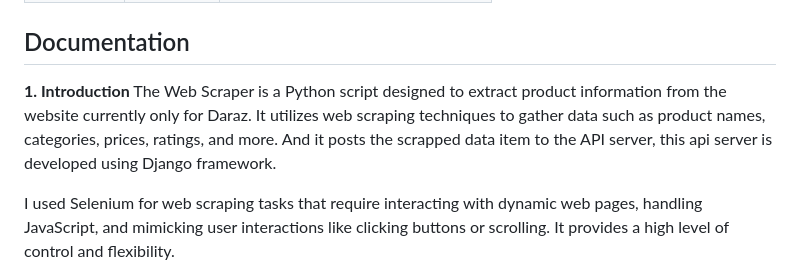
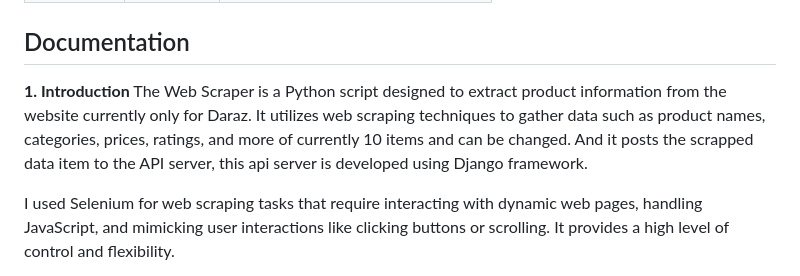
Before and after one commit to prathamshrestha/WebDataExplorer, a Markdown page: README.md, the part around the change printed below. Rendered like a GitHub page.

Commit message:
readme updated with 10 items at a time

```diff
--- a/README.md
+++ b/README.md
@@ -33,7 +33,7 @@
 ## Documentation
 
 **1. Introduction**
-The Web Scraper is a Python script designed to extract product information from the website currently only for Daraz. It utilizes web scraping techniques to gather data such as product names, categories, prices, ratings, and more. And it posts the scrapped data item to the API server, this api server is developed using Django framework.
+The Web Scraper is a Python script designed to extract product information from the website currently only for Daraz. It utilizes web scraping techniques to gather data such as product names, categories, prices, ratings, and more of currently 10 items and can be changed. And it posts the scrapped data item to the API server, this api server is developed using Django framework.
 
 I used Selenium for web scraping tasks that require interacting with dynamic web pages, handling JavaScript, and mimicking user interactions like clicking buttons or scrolling. It provides a high level of control and flexibility.
 
```
Also changed, not shown: other parts of README.md (+0 -1 lines).
